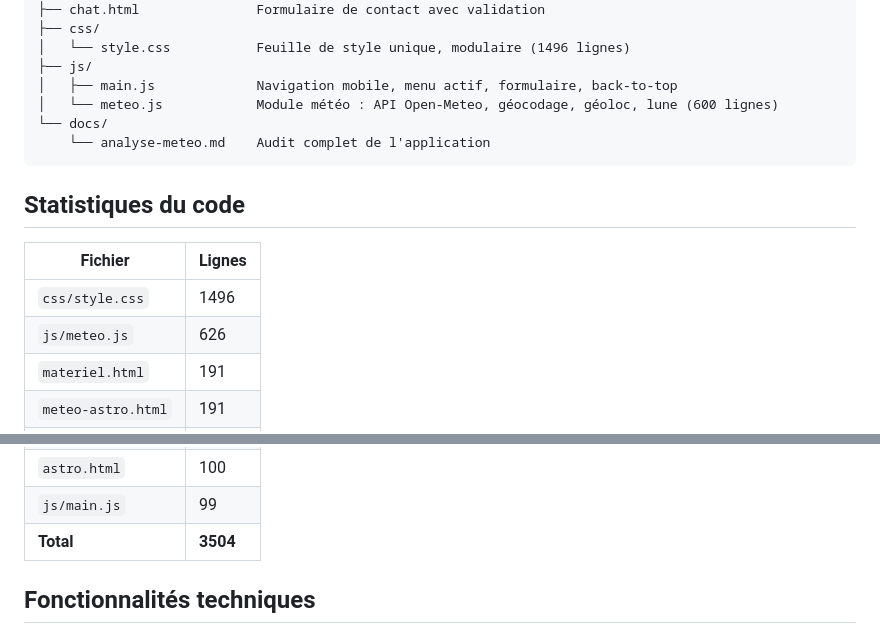
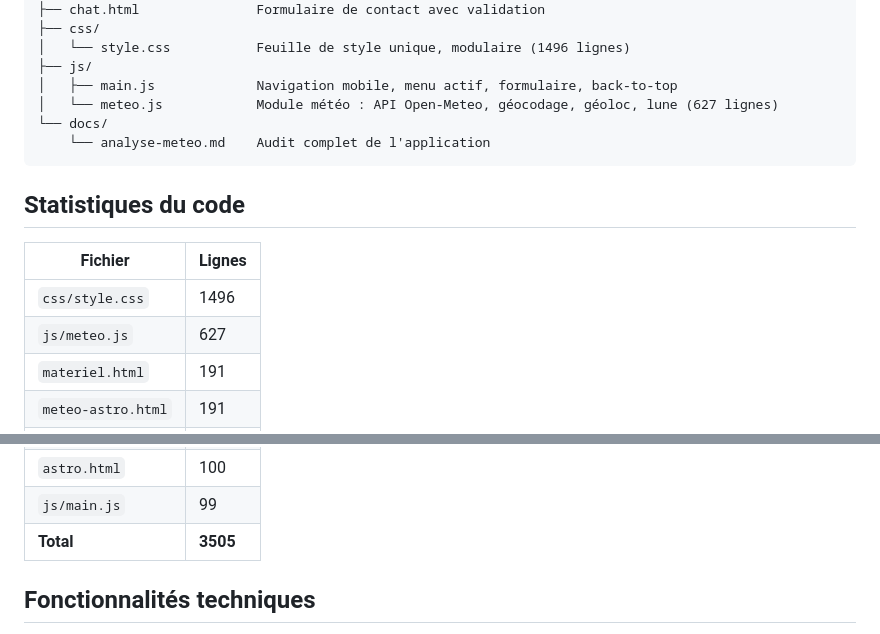
Before and after one commit to christophedanhier-hash/tofdan-site, a Markdown page: README.md, 2 parts joined by grey strips. Drawn GitHub-style.

````diff
--- a/README.md
+++ b/README.md
@@ -27,7 +27,7 @@ tofdan-site/
 │   └── style.css           Feuille de style unique, modulaire (1496 lignes)
 ├── js/
 │   ├── main.js             Navigation mobile, menu actif, formulaire, back-to-top
-│   └── meteo.js            Module météo : API Open-Meteo, géocodage, géoloc, lune (600 lignes)
+│   └── meteo.js            Module météo : API Open-Meteo, géocodage, géoloc, lune (627 lignes)
 └── docs/
     └── analyse-meteo.md    Audit complet de l'application
 ```
@@ -37,7 +37,7 @@ tofdan-site/
 | Fichier              | Lignes         |
 | -------------------- | -------------- |
 | `css/style.css`    | 1496           |
-| `js/meteo.js`      | 626            |
+| `js/meteo.js`      | 627            |
 | `materiel.html`    | 191            |
 | `meteo-astro.html` | 191            |
 | `biblio.html`      | 182            |
@@ -48,7 +48,7 @@ tofdan-site/
 | `app-astro.html`   | 111            |
 | `astro.html`       | 100            |
 | `js/main.js`       | 99             |
-| **Total**      | **3504** |
+| **Total**      | **3505** |
 
 ## Fonctionnalités techniques
 
````
Also changed, not shown: docs/analyse-meteo.md (+9 -7 lines).
